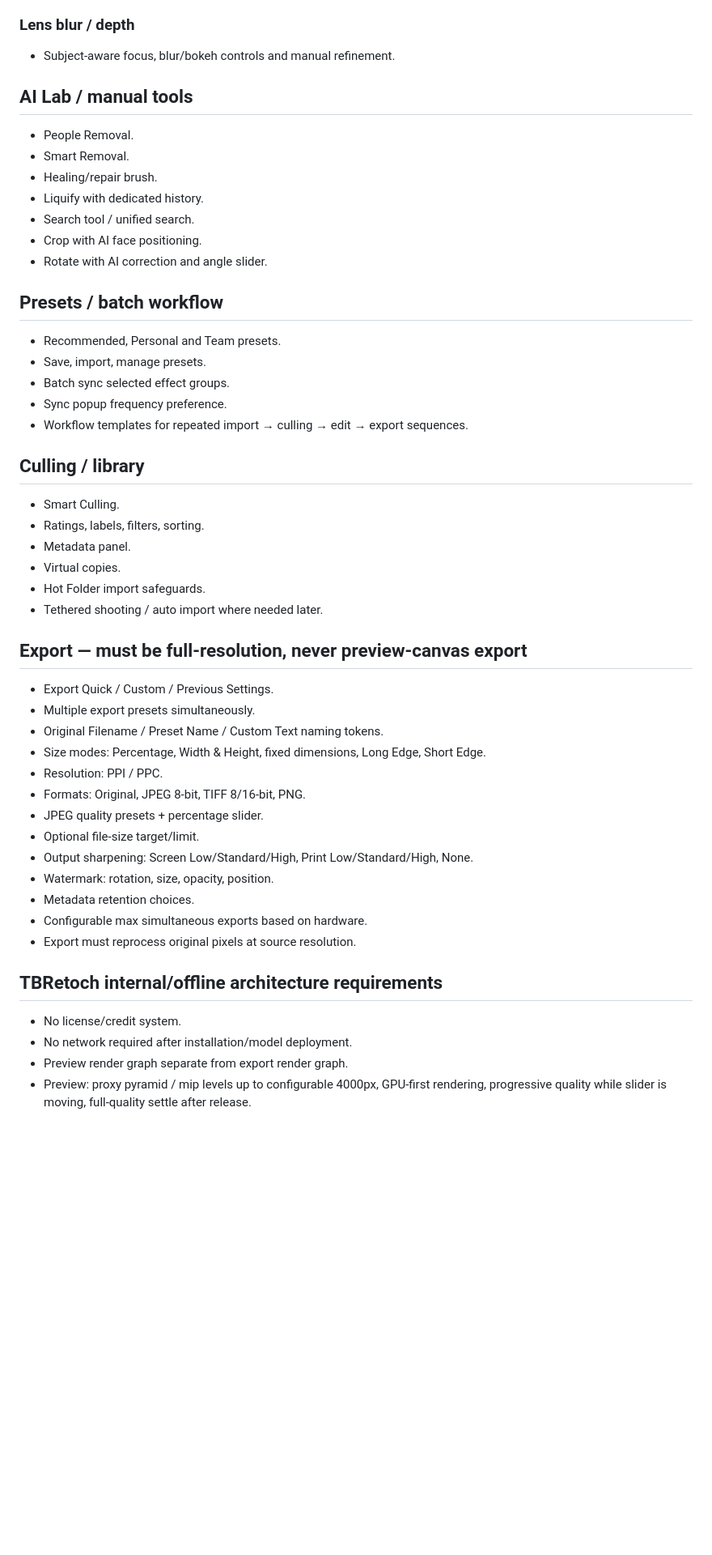
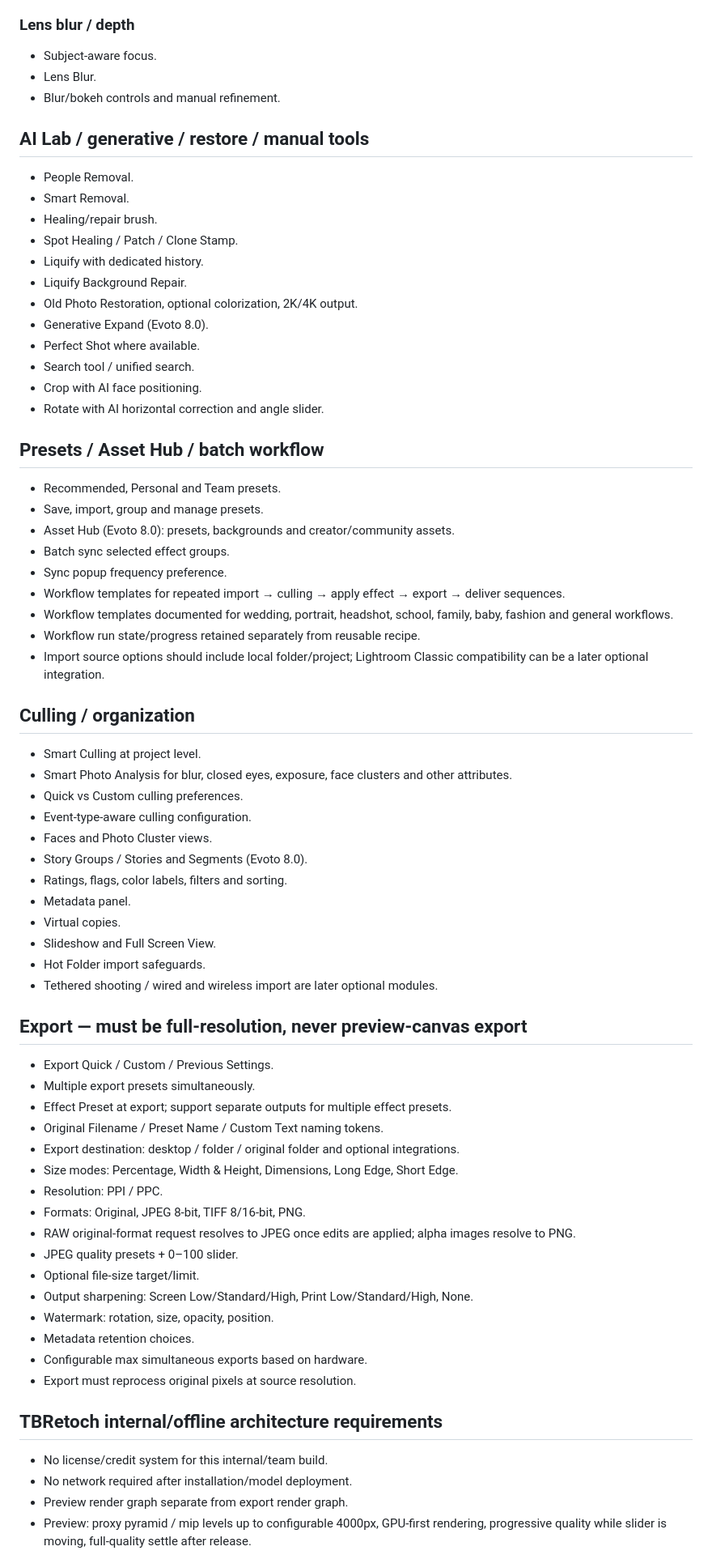
Before and after one commit to djmaxqn2017-beep/toolssssss, a Markdown page: tuan-bo-ai-studio/EVOTO_PARITY_AUDIT.md, the part around one of its changes. Shown at 81% size. Drawn GitHub-style; blank space fills up the shorter version.

Commit message:
Expand Evoto 8.0 parity audit from official docs

```diff
--- a/tuan-bo-ai-studio/EVOTO_PARITY_AUDIT.md
+++ b/tuan-bo-ai-studio/EVOTO_PARITY_AUDIT.md
@@ -275,40 +335,60 @@ Goal: rebuild the editing workflow and feature surface for internal/offline use
 - Water Reflection and Water Blur.
 
 ### Lens blur / depth
-- Subject-aware focus, blur/bokeh controls and manual refinement.
+- Subject-aware focus.
+- Lens Blur.
+- Blur/bokeh controls and manual refinement.
 
-## AI Lab / manual tools
+## AI Lab / generative / restore / manual tools
 - People Removal.
 - Smart Removal.
 - Healing/repair brush.
+- Spot Healing / Patch / Clone Stamp.
 - Liquify with dedicated history.
+- Liquify Background Repair.
+- Old Photo Restoration, optional colorization, 2K/4K output.
+- Generative Expand (Evoto 8.0).
+- Perfect Shot where available.
 - Search tool / unified search.
 - Crop with AI face positioning.
-- Rotate with AI correction and angle slider.
+- Rotate with AI horizontal correction and angle slider.
 
-## Presets / batch workflow
+## Presets / Asset Hub / batch workflow
 - Recommended, Personal and Team presets.
-- Save, import, manage presets.
+- Save, import, group and manage presets.
+- Asset Hub (Evoto 8.0): presets, backgrounds and creator/community assets.
 - Batch sync selected effect groups.
 - Sync popup frequency preference.
-- Workflow templates for repeated import → culling → edit → export sequences.
+- Workflow templates for repeated import → culling → apply effect → export → deliver sequences.
+- Workflow templates documented for wedding, portrait, headshot, school, family, baby, fashion and general workflows.
+- Workflow run state/progress retained separately from reusable recipe.
+- Import source options should include local folder/project; Lightroom Classic compatibility can be a later optional integration.
 
-## Culling / library
-- Smart Culling.
-- Ratings, labels, filters, sorting.
+## Culling / organization
+- Smart Culling at project level.
+- Smart Photo Analysis for blur, closed eyes, exposure, face clusters and other attributes.
+- Quick vs Custom culling preferences.
+- Event-type-aware culling configuration.
+- Faces and Photo Cluster views.
+- Story Groups / Stories and Segments (Evoto 8.0).
+- Ratings, flags, color labels, filters and sorting.
 - Metadata panel.
 - Virtual copies.
+- Slideshow and Full Screen View.
 - Hot Folder import safeguards.
-- Tethered shooting / auto import where needed later.
+- Tethered shooting / wired and wireless import are later optional modules.
 
 ## Export — must be full-resolution, never preview-canvas export
 - Export Quick / Custom / Previous Settings.
 - Multiple export presets simultaneously.
+- Effect Preset at export; support separate outputs for multiple effect presets.
 - Original Filename / Preset Name / Custom Text naming tokens.
-- Size modes: Percentage, Width & Height, fixed dimensions, Long Edge, Short Edge.
+- Export destination: desktop / folder / original folder and optional integrations.
+- Size modes: Percentage, Width & Height, Dimensions, Long Edge, Short Edge.
 - Resolution: PPI / PPC.
 - Formats: Original, JPEG 8-bit, TIFF 8/16-bit, PNG.
-- JPEG quality presets + percentage slider.
+- RAW original-format request resolves to JPEG once edits are applied; alpha images resolve to PNG.
+- JPEG quality presets + 0–100 slider.
 - Optional file-size target/limit.
 - Output sharpening: Screen Low/Standard/High, Print Low/Standard/High, None.
 - Watermark: rotation, size, opacity, position.
@@ -317,7 +397,7 @@ Goal: rebuild the editing workflow and feature surface for internal/offline use
 - Export must reprocess original pixels at source resolution.
 
 ## TBRetoch internal/offline architecture requirements
-- No license/credit system.
+- No license/credit system for this internal/team build.
 - No network required after installation/model deployment.
 - Preview render graph separate from export render graph.
 - Preview: proxy pyramid / mip levels up to configurable 4000px, GPU-first rendering, progressive quality while slider is moving, full-quality settle after release.
```
Also changed, not shown: other parts of tuan-bo-ai-studio/EVOTO_PARITY_AUDIT.md (+109 -44 lines).
